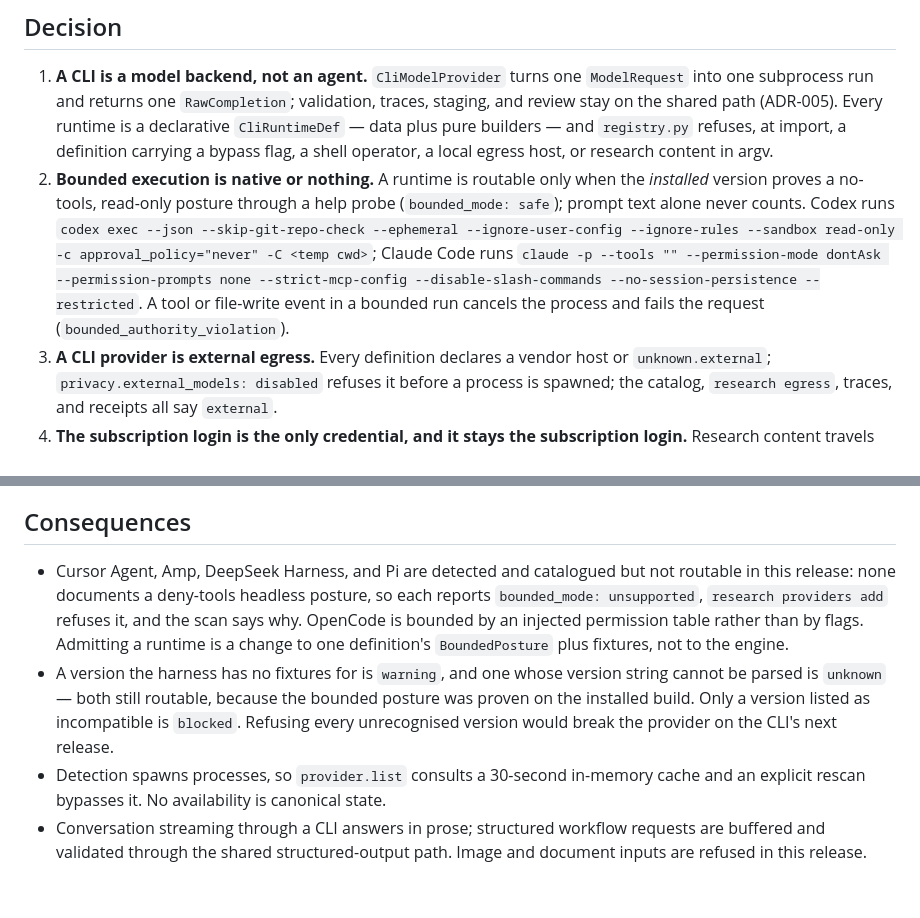
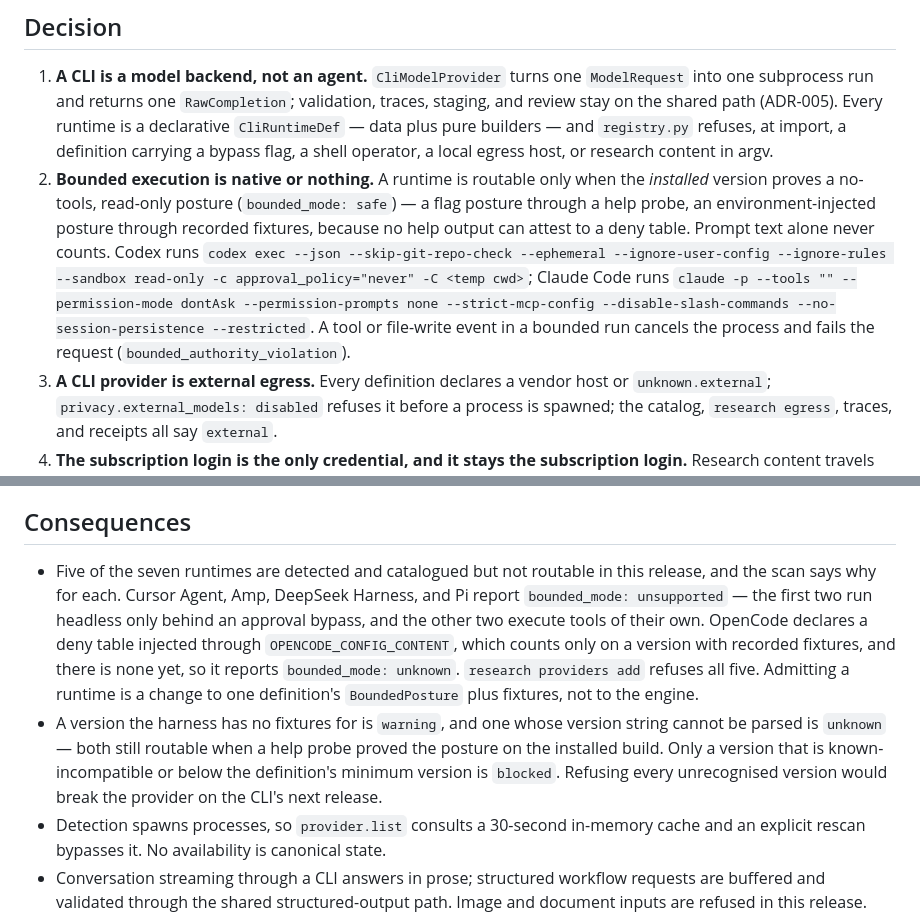
Before and after one commit to hairbui76/research-harness, a Markdown page: docs/decisions/ADR-030-cli-backed-providers-are-bounded-external-workers.md, 2 parts joined by grey strips. Drawn GitHub-style; blank space fills up the shorter version.

```diff
--- a/docs/decisions/ADR-030-cli-backed-providers-are-bounded-external-workers.md
+++ b/docs/decisions/ADR-030-cli-backed-providers-are-bounded-external-workers.md
@@ -29,13 +29,14 @@ sensitive-corpus switch that ADR-018 puts at provider selection.
    — data plus pure builders — and `registry.py` refuses, at import, a definition carrying a
    bypass flag, a shell operator, a local egress host, or research content in argv.
 2. **Bounded execution is native or nothing.** A runtime is routable only when the
-   *installed* version proves a no-tools, read-only posture through a help probe
-   (`bounded_mode: safe`); prompt text alone never counts. Codex runs `codex exec --json
-   --skip-git-repo-check --ephemeral --ignore-user-config --ignore-rules --sandbox read-only
-   -c approval_policy="never" -C <temp cwd>`; Claude Code runs `claude -p --tools ""
-   --permission-mode dontAsk --permission-prompts none --strict-mcp-config
-   --disable-slash-commands --no-session-persistence --restricted`. A tool or file-write
-   event in a bounded run cancels the process and fails the request
+   *installed* version proves a no-tools, read-only posture (`bounded_mode: safe`) — a flag
+   posture through a help probe, an environment-injected posture through recorded fixtures,
+   because no help output can attest to a deny table. Prompt text alone never counts. Codex
+   runs `codex exec --json --skip-git-repo-check --ephemeral --ignore-user-config
+   --ignore-rules --sandbox read-only -c approval_policy="never" -C <temp cwd>`; Claude Code
+   runs `claude -p --tools "" --permission-mode dontAsk --permission-prompts none
+   --strict-mcp-config --disable-slash-commands --no-session-persistence --restricted`. A
+   tool or file-write event in a bounded run cancels the process and fails the request
    (`bounded_authority_violation`).
 3. **A CLI provider is external egress.** Every definition declares a vendor host or
    `unknown.external`; `privacy.external_models: disabled` refuses it before a process is
@@ -54,15 +55,19 @@ sensitive-corpus switch that ADR-018 puts at provider selection.
 
 ## Consequences
 
-- Cursor Agent, Amp, DeepSeek Harness, and Pi are detected and catalogued but not routable in
-  this release: none documents a deny-tools headless posture, so each reports `bounded_mode:
-  unsupported`, `research providers add` refuses it, and the scan says why. OpenCode is
-  bounded by an injected permission table rather than by flags. Admitting a runtime is a
-  change to one definition's `BoundedPosture` plus fixtures, not to the engine.
+- Five of the seven runtimes are detected and catalogued but not routable in this release,
+  and the scan says why for each. Cursor Agent, Amp, DeepSeek Harness, and Pi report
+  `bounded_mode: unsupported` — the first two run headless only behind an approval bypass, and
+  the other two execute tools of their own. OpenCode declares a deny table injected through
+  `OPENCODE_CONFIG_CONTENT`, which counts only on a version with recorded fixtures, and there
+  is none yet, so it reports `bounded_mode: unknown`. `research providers add` refuses all
+  five. Admitting a runtime is a change to one definition's `BoundedPosture` plus fixtures,
+  not to the engine.
 - A version the harness has no fixtures for is `warning`, and one whose version string cannot
-  be parsed is `unknown` — both still routable, because the bounded posture was proven on the
-  installed build. Only a version listed as incompatible is `blocked`. Refusing every
-  unrecognised version would break the provider on the CLI's next release.
+  be parsed is `unknown` — both still routable when a help probe proved the posture on the
+  installed build. Only a version that is known-incompatible or below the definition's minimum
+  version is `blocked`. Refusing every unrecognised version would break the provider on the
+  CLI's next release.
 - Detection spawns processes, so `provider.list` consults a 30-second in-memory cache and an
   explicit rescan bypasses it. No availability is canonical state.
 - Conversation streaming through a CLI answers in prose; structured workflow requests are
```
Also changed, not shown: docs/guide/providers.md (+28 -20 lines).
